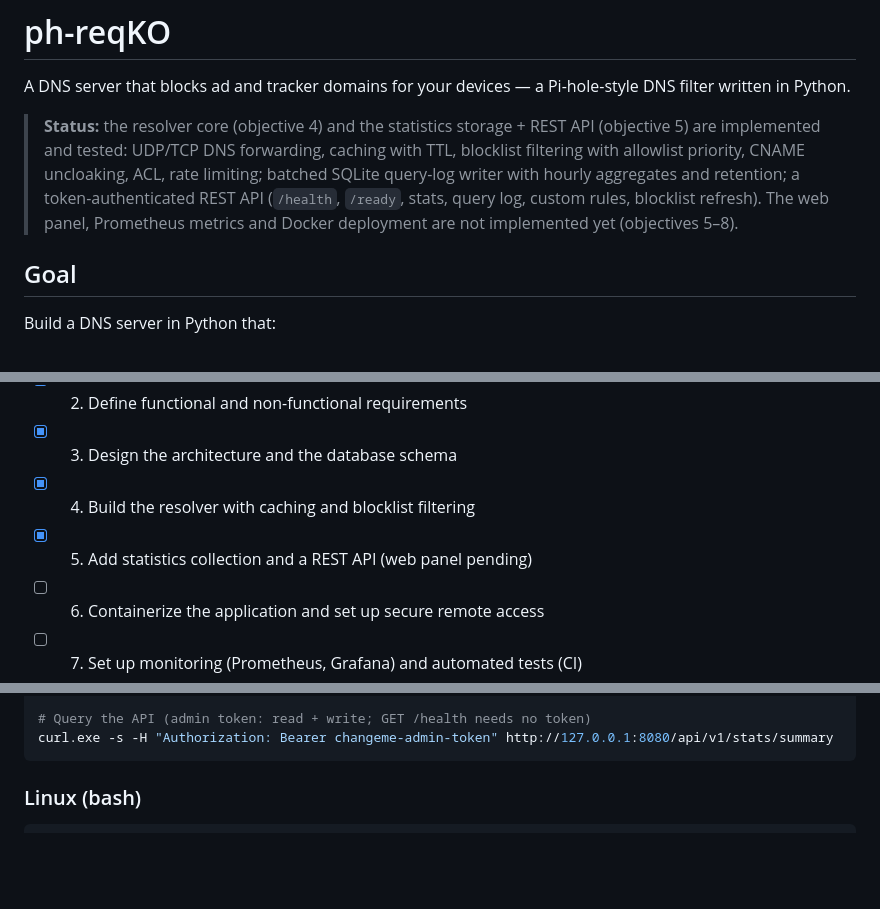
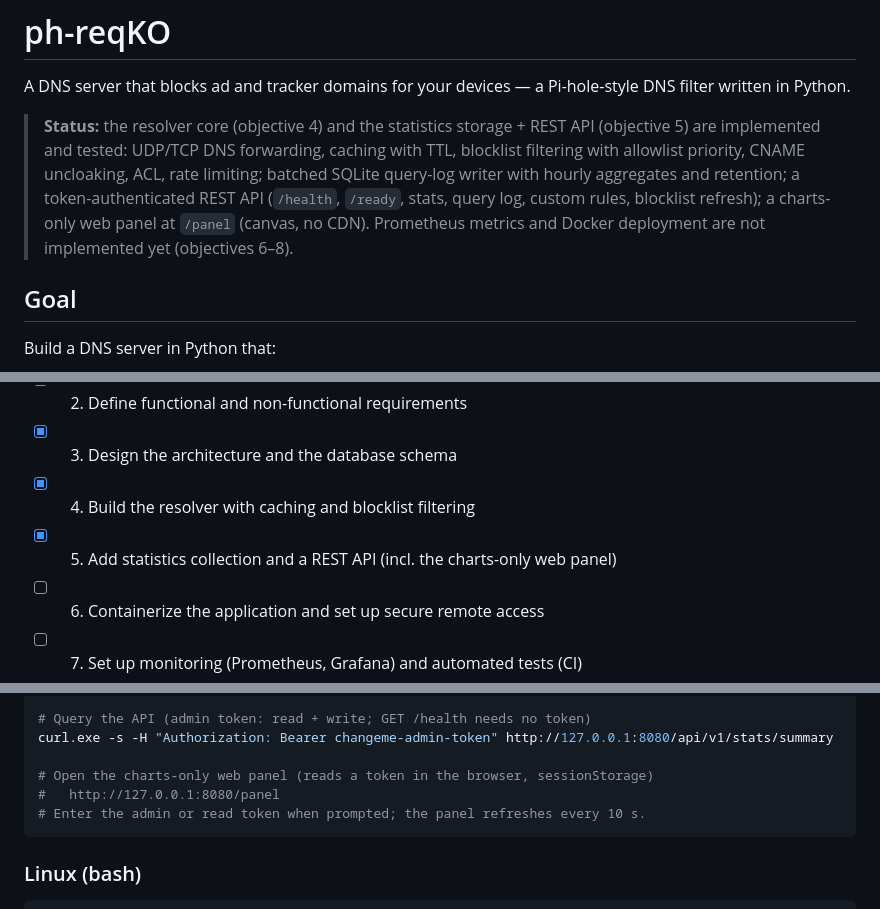
Before and after one commit to mimircore/ph-reqKO, a Markdown page: README.md, 3 parts joined by grey strips. Drawn GitHub-style; blank space fills up the shorter version.

Commit message:
docs: document the web panel in the objective 5 report

````diff
--- a/README.md
+++ b/README.md
@@ -2,7 +2,7 @@
 
 A DNS server that blocks ad and tracker domains for your devices — a Pi-hole-style DNS filter written in Python.
 
-> **Status:** the resolver core (objective 4) and the statistics storage + REST API (objective 5) are implemented and tested: UDP/TCP DNS forwarding, caching with TTL, blocklist filtering with allowlist priority, CNAME uncloaking, ACL, rate limiting; batched SQLite query-log writer with hourly aggregates and retention; a token-authenticated REST API (`/health`, `/ready`, stats, query log, custom rules, blocklist refresh). The web panel, Prometheus metrics and Docker deployment are not implemented yet (objectives 5–8).
+> **Status:** the resolver core (objective 4) and the statistics storage + REST API (objective 5) are implemented and tested: UDP/TCP DNS forwarding, caching with TTL, blocklist filtering with allowlist priority, CNAME uncloaking, ACL, rate limiting; batched SQLite query-log writer with hourly aggregates and retention; a token-authenticated REST API (`/health`, `/ready`, stats, query log, custom rules, blocklist refresh); a charts-only web panel at `/panel` (canvas, no CDN). Prometheus metrics and Docker deployment are not implemented yet (objectives 6–8).
 
 ## Goal
 
@@ -24,7 +24,7 @@ Python (`asyncio`), SQLite, REST API, Docker / Docker Compose, Prometheus, Grafa
 - [x] 2. Define functional and non-functional requirements
 - [x] 3. Design the architecture and the database schema
 - [x] 4. Build the resolver with caching and blocklist filtering
-- [x] 5. Add statistics collection and a REST API (web panel pending)
+- [x] 5. Add statistics collection and a REST API (incl. the charts-only web panel)
 - [ ] 6. Containerize the application and set up secure remote access
 - [ ] 7. Set up monitoring (Prometheus, Grafana) and automated tests (CI)
 - [ ] 8. Test performance and security, document limitations and improvements
@@ -55,6 +55,10 @@ $env:REQKO_DB_PATH='C:\path\to\reqko.db'
 
 # Query the API (admin token: read + write; GET /health needs no token)
 curl.exe -s -H "Authorization: Bearer changeme-admin-token" http://127.0.0.1:8080/api/v1/stats/summary
+
+# Open the charts-only web panel (reads a token in the browser, sessionStorage)
+#   http://127.0.0.1:8080/panel
+# Enter the admin or read token when prompted; the panel refreshes every 10 s.
 ```
 
 ### Linux (bash)
````
Also changed, not shown: docs/05-implementation.md (+56 -19 lines).
